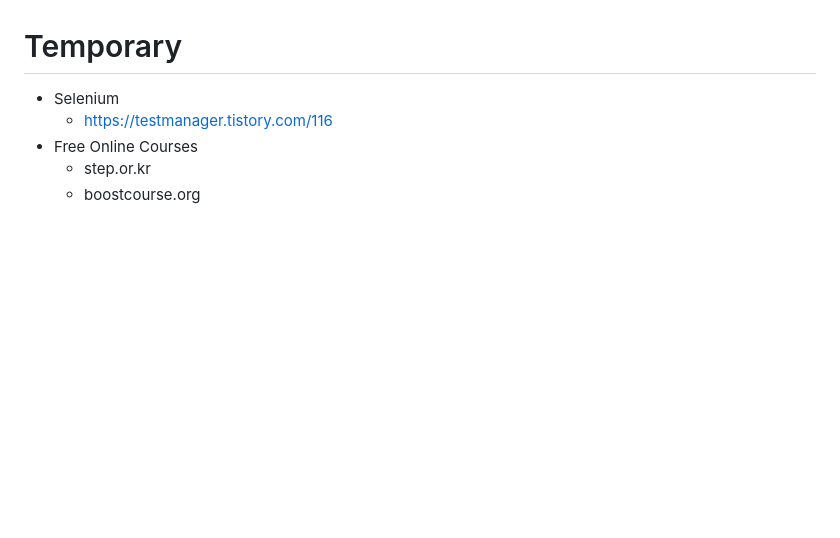
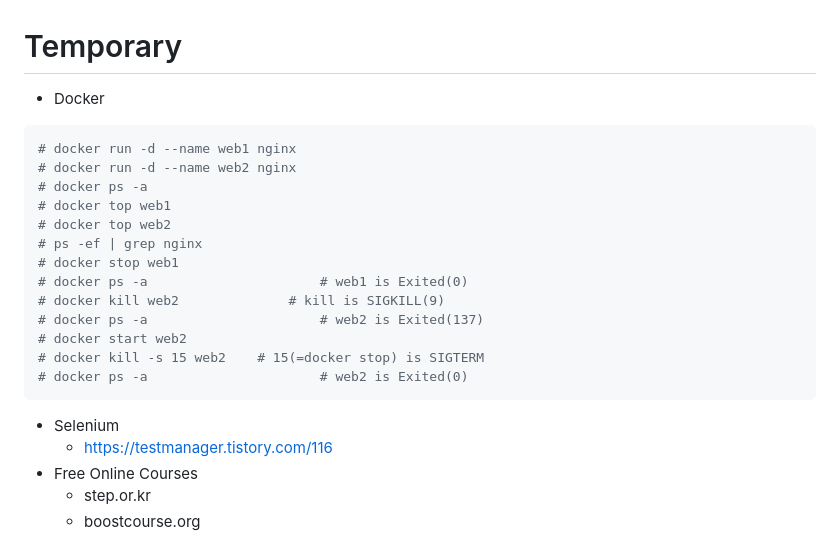
Before and after one commit to myPlutoZone/com.plutozone.knowledge, a Markdown page: README.md, the part around the change. Drawn GitHub-style; blank space fills up the shorter version.

````diff
--- a/README.md
+++ b/README.md
@@ -34,6 +34,22 @@ plutozone.com의 지적재산권 침해에 해당된다.
 
 
 # Temporary
+- Docker
+```bash
+# docker run -d --name web1 nginx
+# docker run -d --name web2 nginx
+# docker ps -a
+# docker top web1
+# docker top web2
+# ps -ef | grep nginx
+# docker stop web1
+# docker ps -a						# web1 is Exited(0)
+# docker kill web2				# kill is SIGKILL(9)
+# docker ps -a						# web2 is Exited(137)
+# docker start web2
+# docker kill -s 15 web2	# 15(=docker stop) is SIGTERM
+# docker ps -a						# web2 is Exited(0)
+```
 - Selenium
 	- https://testmanager.tistory.com/116
 - Free Online Courses
````
